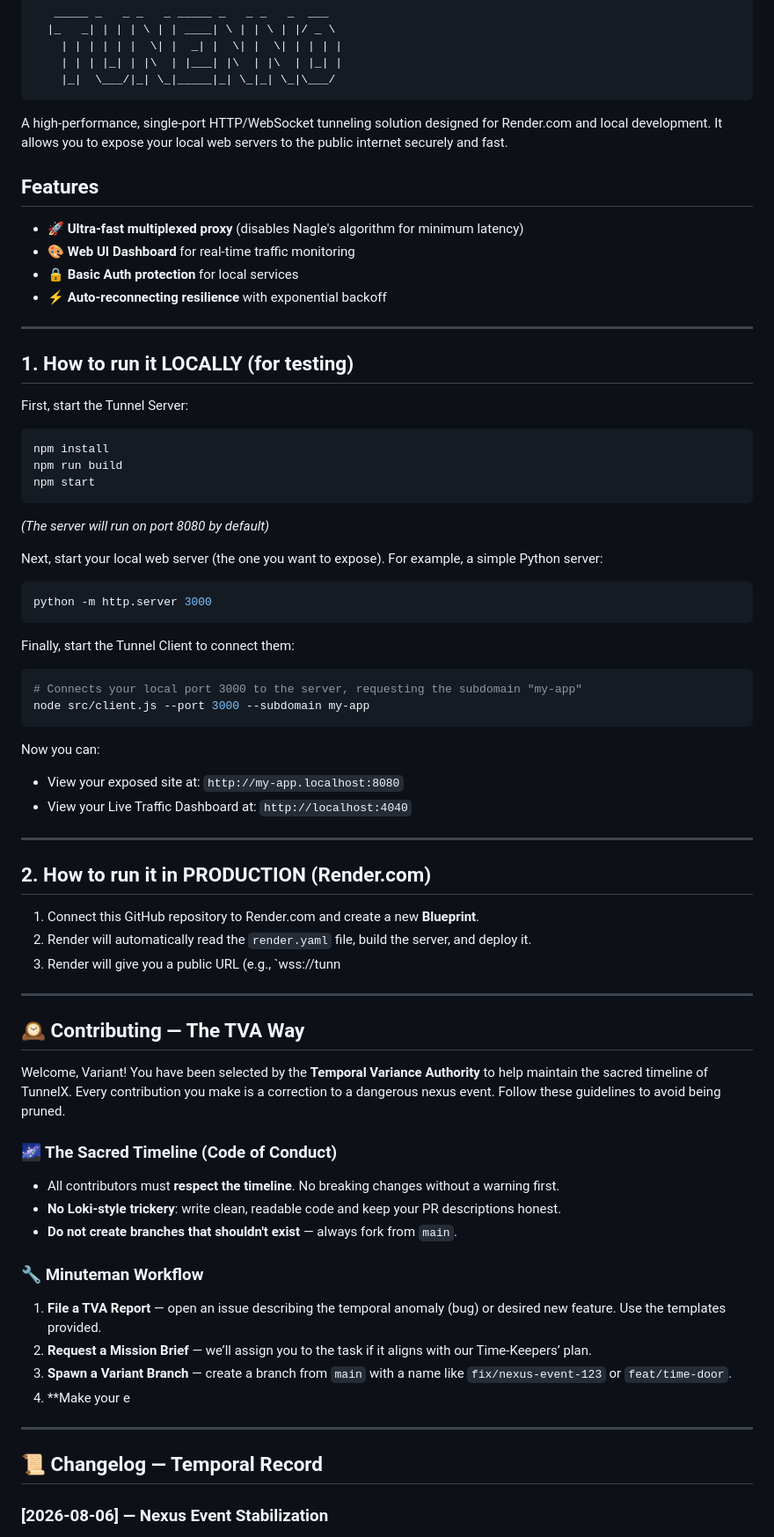
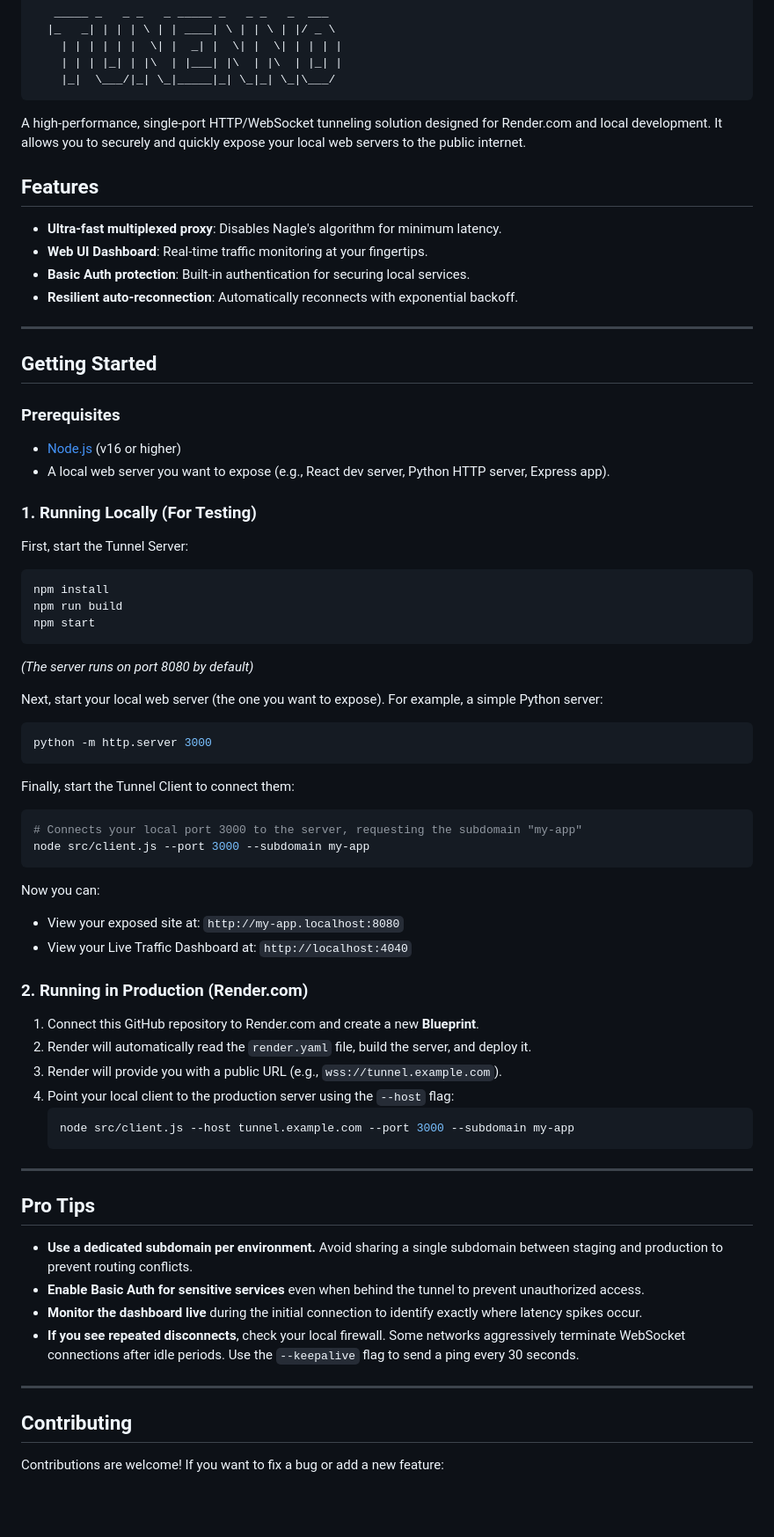
Before and after one commit to shubhyagami/tunnel, a Markdown page: README.md, the part around one of its changes. Shown at 88% size. GitHub-like rendering; blank space fills up the shorter version.

Commit message:
docs: update README

````diff
--- a/README.md
+++ b/README.md
@@ -13,32 +13,43 @@
     |_|  \___/|_| \_|_____|_| \_|_| \_|\___/
 ```
 
-A high-performance, single-port HTTP/WebSocket tunneling solution designed for Render.com and local development. It allows you to expose your local web servers to the public internet securely and fast.
+A high-performance, single-port HTTP/WebSocket tunneling solution designed for Render.com and local development. It allows you to securely and quickly expose your local web servers to the public internet.
 
 ## Features
-- 🚀 **Ultra-fast multiplexed proxy** (disables Nagle's algorithm for minimum latency)
-- 🎨 **Web UI Dashboard** for real-time traffic monitoring
-- 🔒 **Basic Auth protection** for local services
-- ⚡ **Auto-reconnecting resilience** with exponential backoff
+
+- **Ultra-fast multiplexed proxy**: Disables Nagle's algorithm for minimum latency.
+- **Web UI Dashboard**: Real-time traffic monitoring at your fingertips.
+- **Basic Auth protection**: Built-in authentication for securing local services.
+- **Resilient auto-reconnection**: Automatically reconnects with exponential backoff.
 
 ---
 
-## 1. How to run it LOCALLY (for testing)
+## Getting Started
+
+### Prerequisites
+
+- [Node.js](https://nodejs.org/) (v16 or higher)
+- A local web server you want to expose (e.g., React dev server, Python HTTP server, Express app).
+
+### 1. Running Locally (For Testing)
 
 First, start the Tunnel Server:
+
 ```bash
 npm install
 npm run build
 npm start
 ```
-*(The server will run on port 8080 by default)*
+*(The server runs on port 8080 by default)*
 
 Next, start your local web server (the one you want to expose). For example, a simple Python server:
+
 ```bash
 python -m http.server 3000
 ```
 
 Finally, start the Tunnel Client to connect them:
+
 ```bash
 # Connects your local port 3000 to the server, requesting the subdomain "my-app"
 node src/client.js --port 3000 --subdomain my-app
@@ -48,36 +59,28 @@ Now you can:
 - View your exposed site at: `http://my-app.localhost:8080`
 - View your Live Traffic Dashboard at: `http://localhost:4040`
 
----
-
-## 2. How to run it in PRODUCTION (Render.com)
+### 2. Running in Production (Render.com)
 
 1. Connect this GitHub repository to Render.com and create a new **Blueprint**.
 2. Render will automatically read the `render.yaml` file, build the server, and deploy it.
-3. Render will give you a public URL (e.g., `wss://tunn
+3. Render will provide you with a public URL (e.g., `wss://tunnel.example.com`).
+4. Point your local client to the production server using the `--host` flag:
+   ```bash
+   node src/client.js --host tunnel.example.com --port 3000 --subdomain my-app
+   ```
 
 ---
 
-## 🕰️ Contributing — The TVA Way
+## Pro Tips
 
-Welcome, Variant! You have been selected by the **Temporal Variance Authority** to help maintain the sacred timeline of TunnelX. Every contribution you make is a correction to a dangerous nexus event. Follow these guidelines to avoid being pruned.
-
-### 🌌 The Sacred Timeline (Code of Conduct)
-
-- All contributors must **respect the timeline**. No breaking changes without a warning first.
-- **No Loki-style trickery**: write clean, readable code and keep your PR descriptions honest.
-- **Do not create branches that shouldn't exist** — always fork from `main`.
-
-### 🔧 Minuteman Workflow
-
-1. **File a TVA Report** — open an issue describing the temporal anomaly (bug) or desired new feature. Use the templates provided.
-2. **Request a Mission Brief** — we’ll assign you to the task if it aligns with our Time-Keepers’ plan.
-3. **Spawn a Variant Branch** — create a branch from `main` with a name like `fix/nexus-event-123` or `feat/time-door`.
-4. **Make your e
+- **Use a dedicated subdomain per environment.** Avoid sharing a single subdomain between staging and production to prevent routing conflicts.
+- **Enable Basic Auth for sensitive services** even when behind the tunnel to prevent unauthorized access.
+- **Monitor the dashboard live** during the initial connection to identify exactly where latency spikes occur.
+- **If you see repeated disconnects**, check your local firewall. Some networks aggressively terminate WebSocket connections after idle periods. Use the `--keepalive` flag to send a ping every 30 seconds.
 
 ---
 
-## 📜 Changelog — Temporal Record
+## Contributing
 
-### [2026-08-06] — Nexus Event Stabilization
+Contributions are welcome! If you want to fix a bug or add a new feature:
 
````
Also changed, not shown: other parts of README.md (+12 -10 lines).
